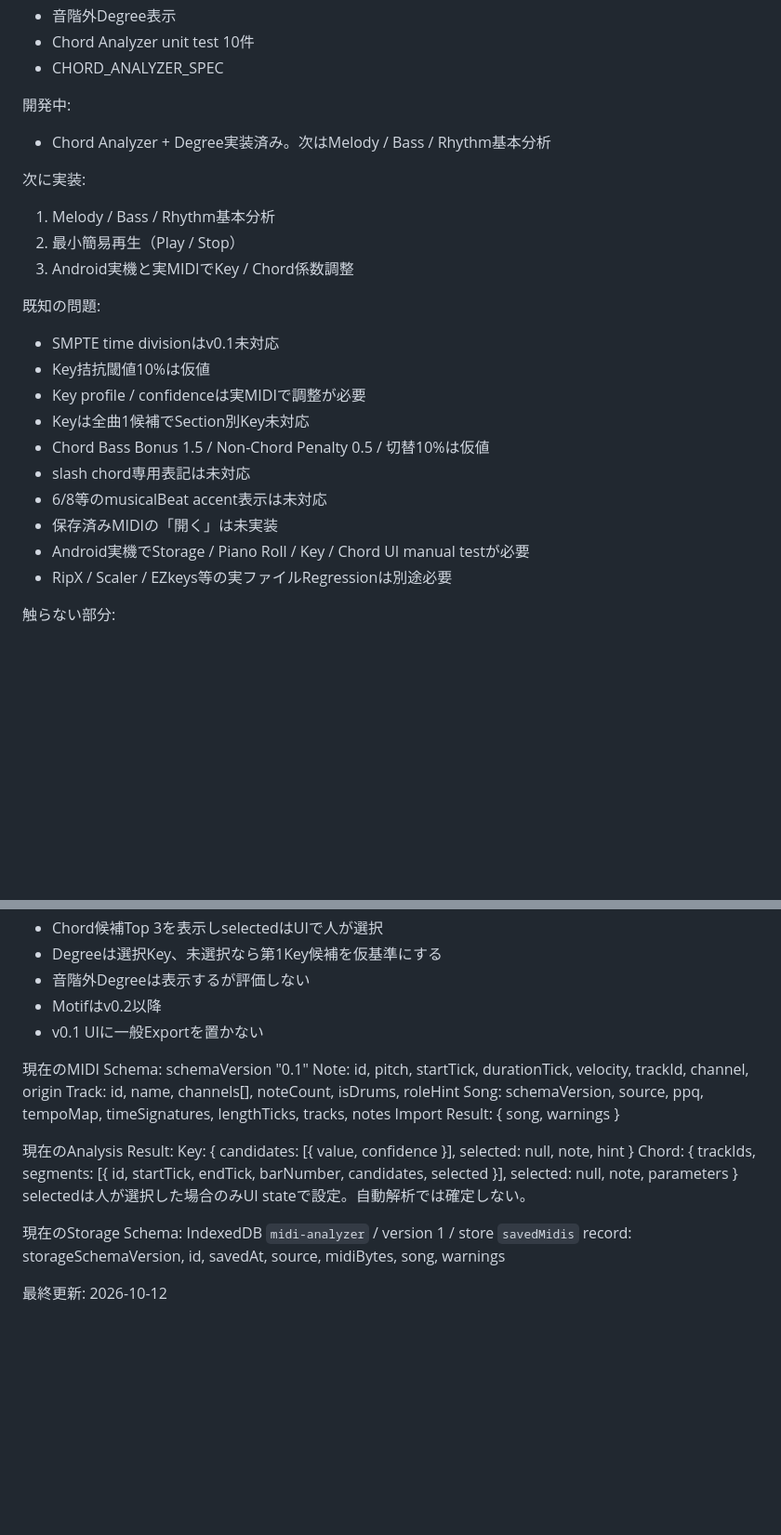
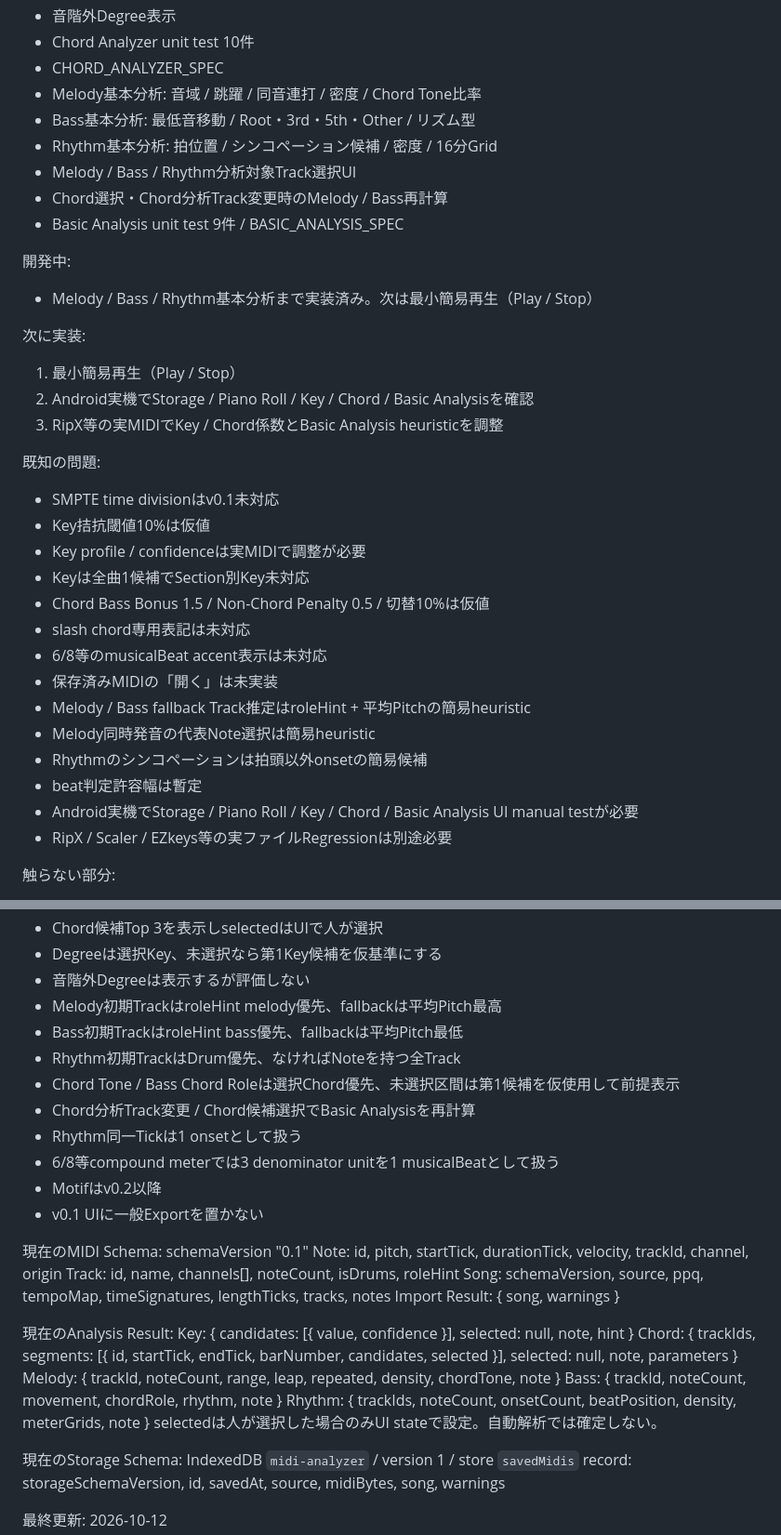
Before and after one commit to tamurayuuki46-cpu/midi-analyzer, a Markdown page: docs/AI_HANDOFF.md, 2 parts joined by grey strips. Shown at 93% size. Rendered like a GitHub page; blank space fills up the shorter version.

Commit message:
Update AI handoff after basic analysis

```diff
--- a/docs/AI_HANDOFF.md
+++ b/docs/AI_HANDOFF.md
@@ -30,14 +30,20 @@ v0.1-dev
 - 音階外Degree表示
 - Chord Analyzer unit test 10件
 - CHORD_ANALYZER_SPEC
+- Melody基本分析: 音域 / 跳躍 / 同音連打 / 密度 / Chord Tone比率
+- Bass基本分析: 最低音移動 / Root・3rd・5th・Other / リズム型
+- Rhythm基本分析: 拍位置 / シンコペーション候補 / 密度 / 16分Grid
+- Melody / Bass / Rhythm分析対象Track選択UI
+- Chord選択・Chord分析Track変更時のMelody / Bass再計算
+- Basic Analysis unit test 9件 / BASIC_ANALYSIS_SPEC
 
 開発中:
-- Chord Analyzer + Degree実装済み。次はMelody / Bass / Rhythm基本分析
+- Melody / Bass / Rhythm基本分析まで実装済み。次は最小簡易再生（Play / Stop）
 
 次に実装:
-1. Melody / Bass / Rhythm基本分析
-2. 最小簡易再生（Play / Stop）
-3. Android実機と実MIDIでKey / Chord係数調整
+1. 最小簡易再生（Play / Stop）
+2. Android実機でStorage / Piano Roll / Key / Chord / Basic Analysisを確認
+3. RipX等の実MIDIでKey / Chord係数とBasic Analysis heuristicを調整
 
 既知の問題:
 - SMPTE time divisionはv0.1未対応
@@ -48,7 +54,11 @@ v0.1-dev
 - slash chord専用表記は未対応
 - 6/8等のmusicalBeat accent表示は未対応
 - 保存済みMIDIの「開く」は未実装
-- Android実機でStorage / Piano Roll / Key / Chord UI manual testが必要
+- Melody / Bass fallback Track推定はroleHint + 平均Pitchの簡易heuristic
+- Melody同時発音の代表Note選択は簡易heuristic
+- Rhythmのシンコペーションは拍頭以外onsetの簡易候補
+- beat判定許容幅は暫定
+- Android実機でStorage / Piano Roll / Key / Chord / Basic Analysis UI manual testが必要
 - RipX / Scaler / EZkeys等の実ファイルRegressionは別途必要
 
 触らない部分:
@@ -74,6 +84,13 @@ v0.1-dev
 - Chord候補Top 3を表示しselectedはUIで人が選択
 - Degreeは選択Key、未選択なら第1Key候補を仮基準にする
 - 音階外Degreeは表示するが評価しない
+- Melody初期TrackはroleHint melody優先、fallbackは平均Pitch最高
+- Bass初期TrackはroleHint bass優先、fallbackは平均Pitch最低
+- Rhythm初期TrackはDrum優先、なければNoteを持つ全Track
+- Chord Tone / Bass Chord Roleは選択Chord優先、未選択区間は第1候補を仮使用して前提表示
+- Chord分析Track変更 / Chord候補選択でBasic Analysisを再計算
+- Rhythm同一Tickは1 onsetとして扱う
+- 6/8等compound meterでは3 denominator unitを1 musicalBeatとして扱う
 - Motifはv0.2以降
 - v0.1 UIに一般Exportを置かない
 
@@ -87,6 +104,9 @@ Import Result: { song, warnings }
 現在のAnalysis Result:
 Key: { candidates: [{ value, confidence }], selected: null, note, hint }
 Chord: { trackIds, segments: [{ id, startTick, endTick, barNumber, candidates, selected }], selected: null, note, parameters }
+Melody: { trackId, noteCount, range, leap, repeated, density, chordTone, note }
+Bass: { trackId, noteCount, movement, chordRole, rhythm, note }
+Rhythm: { trackIds, noteCount, onsetCount, beatPosition, density, meterGrids, note }
 selectedは人が選択した場合のみUI stateで設定。自動解析では確定しない。
 
 現在のStorage Schema:
```
